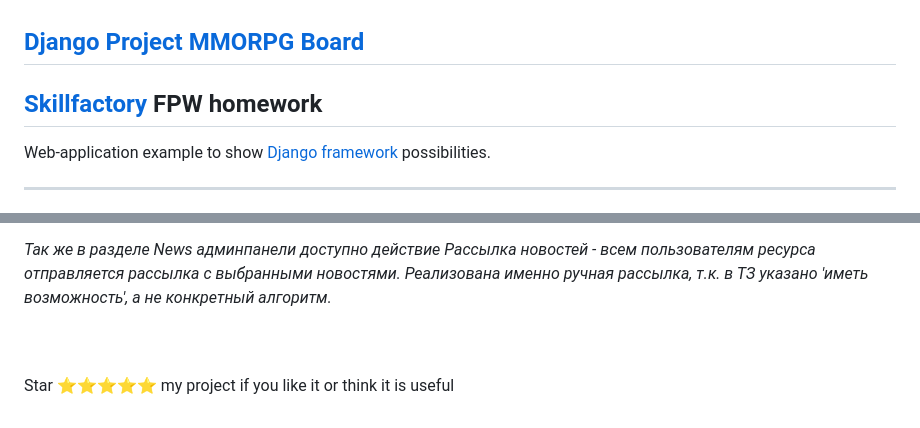
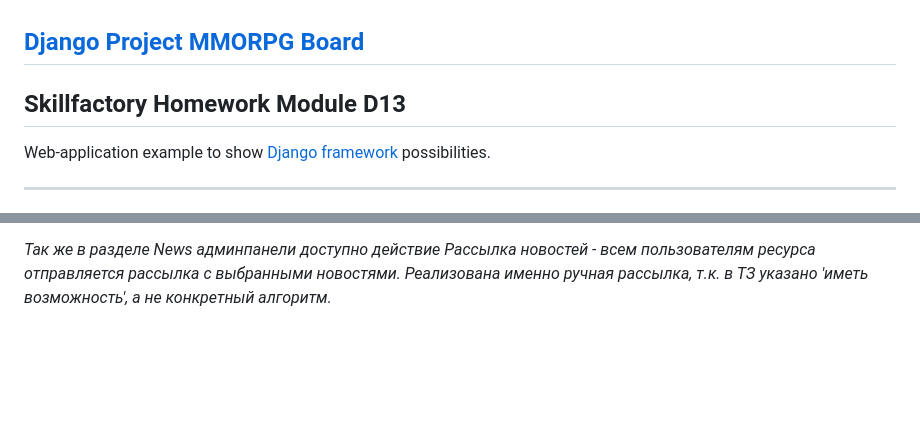
Before and after one commit to GoncharenkoOlga/MMORPG_board_HW_D13, a Markdown page: README.md, 2 parts joined by grey strips. GitHub-like rendering; blank space fills up the shorter version.

Commit message:
README.md
Readme_v1

```diff
--- a/README.md
+++ b/README.md
@@ -1,5 +1,5 @@
 ## [Django Project MMORPG Board](http://127.0.0.1:8000/board/posts/)
-## [Skillfactory](https://skillfactory.ru) FPW homework
+## Skillfactory Homework Module D13
 
 Web-application example to show [Django framework](https://docs.djangoproject.com/en/4.1/intro/install/) possibilities.
 <hr>
@@ -48,6 +48,3 @@ Web-application example to show [Django framework](https://docs.djangoproject.co
 *Новости создаются и редактируются в админпанели. Сохраненные новости отображаются на сайте.*
 
 *Так же в разделе News админпанели доступно действие Рассылка новостей - всем пользователям ресурса отправляется рассылка с выбранными новостями. Реализована именно ручная рассылка, т.к. в ТЗ указано 'иметь возможность', а не конкретный алгоритм.*
-
-<br><br>
-Star ⭐️⭐️⭐️⭐️️⭐️ my project if you like it or think it is useful
```
